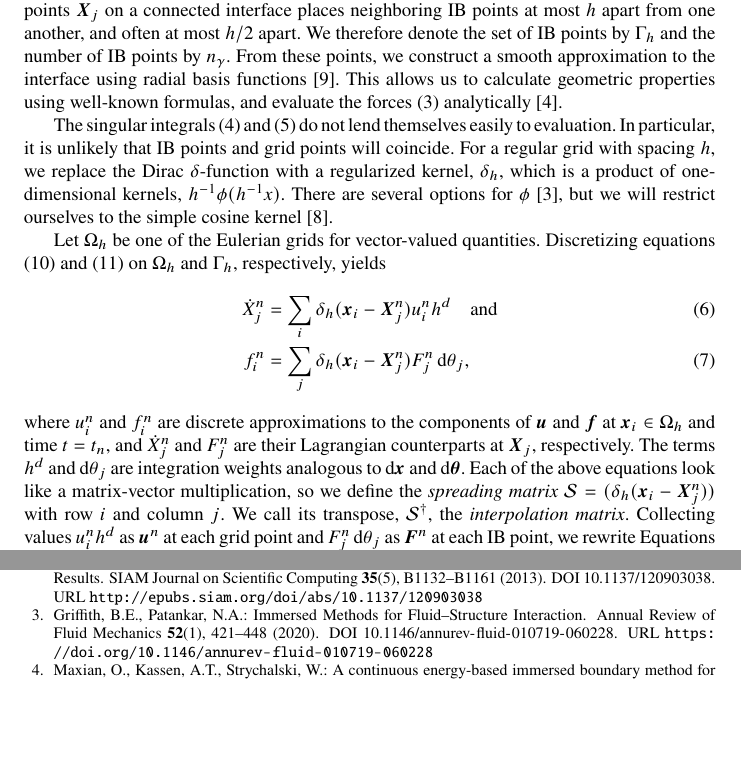
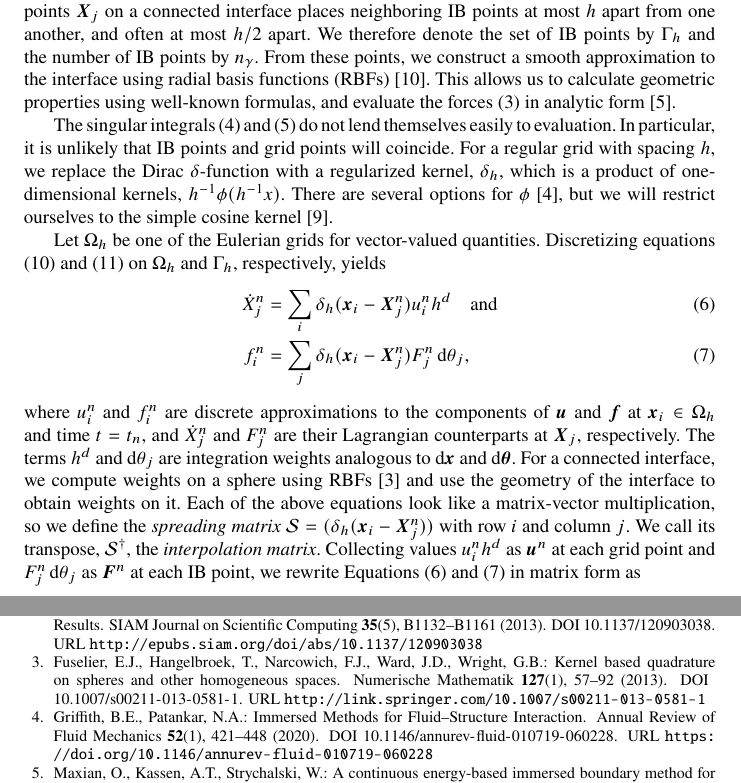
Before and after one commit to sonwell/ib-paper, a LaTeX paper (ib-paper.tex, which reads ib-overview.tex): two parts of pages 3 and 18 of 19 before the commit and two parts of pages 3 and 19 of 19 after it, joined at a grey line, cut so that both start at the same text, the shorter picture padded with empty space. Compiled offline with pdfLaTeX.

Commit message:
Add citation for integration weights
Some underfull boxes aren't so bad now.
Shuts up latex about changing float h specifiers to ht.

```diff
--- a/ib-overview.tex
+++ b/ib-overview.tex
@@ -70,9 +70,9 @@ Cartesian coordinates. The typical heuristic for distributing the points $\X_j$
 connected interface places neighboring IB points at most $h$ apart from one another, and
 often at most $h/2$ apart. We therefore denote the set of IB points by $\interface_h$ and
 the number of IB points by $n_\gamma$. From these points, we construct a smooth
-approximation to the interface using radial basis functions \cite{Shankar:2015km}. This
-allows us to calculate geometric properties using well-known formulas, and evaluate the
-forces \eqref{eq:forces} analytically \cite{Maxian:2018ek}.
+approximation to the interface using radial basis functions (RBFs) \cite{Shankar:2015km}.
+This allows us to calculate geometric properties using well-known formulas, and evaluate
+the forces \eqref{eq:forces} in analytic form \cite{Maxian:2018ek}.
 
 The singular integrals \eqref{eq:interpolation} and \eqref{eq:spreading} do not lend
 themselves easily to evaluation. In particular, it is unlikely that IB points and grid
@@ -94,13 +94,15 @@ $\interface_h$, respectively, yields
 where $u^n_i$ and $f^n_i$ are discrete approximations to the components of $\u$ and $\f$
 at $\x_i\in\domain_h$ and time $t=t_n$, and $\dot{X}^n_{\smash j}$ and $F^n_{\smash j}$
 are their Lagrangian counterparts at $\X_{\smash j}$, respectively. The terms $h^d$ and
-$\d\theta_{\smash j}$ are integration weights analogous to $\d\x$ and $\d\params$. Each
-of the above equations look like a matrix-vector multiplication, so we define the
-\emph{spreading matrix} $\spread=(\delta_h(\x_i-\X^n_{\smash j}))$ with row $i$ and
-column $j$. We call its transpose, $\interp$, the \emph{interpolation matrix}. Collecting
-values $u^n_ih^d$ as $\u^n$ at each grid point and $F^n_{\smash j}\d\theta_{\smash j}$ as
-$\F^n$ at each IB point, we rewrite Equations \eqref{eq:disc-interp} and
-\eqref{eq:disc-spread} in matrix form as
+$\d\theta_{\smash j}$ are integration weights analogous to $\d\x$ and $\d\params$. For
+a connected interface, we compute weights on a sphere using RBFs \cite{Fuselier:2013coba}
+and use the geometry of the interface to obtain weights on it. Each of the above
+equations look like a matrix-vector multiplication, so we define the \emph{spreading
+matrix} $\spread=(\delta_h(\x_i-\X^n_{\smash j}))$ with row $i$ and column $j$. We call
+its transpose, $\interp$, the \emph{interpolation matrix}. Collecting values $u^n_ih^d$
+as $\u^n$ at each grid point and $F^n_{\smash j}\d\theta_{\smash j}$ as $\F^n$ at each IB
+point, we rewrite Equations \eqref{eq:disc-interp} and \eqref{eq:disc-spread} in matrix
+form as
 \begin{align}
     \label{eq:matrix-interp}
     \dot{\X}^n &= \interp\u^n \quad\text{and} \\
```
Also changed, not shown: grid-dependence.tex (+2 -2 lines).
